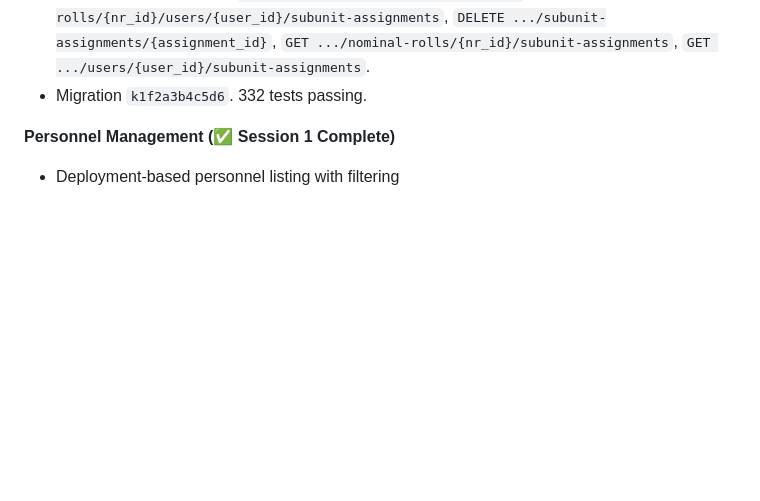
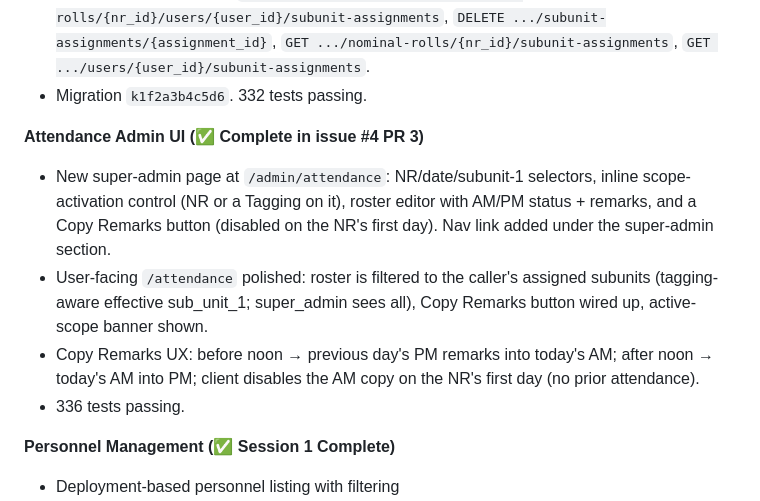
Before and after one commit to 61cssb/parade-state, a Markdown page: docs/IMPLEMENTATION.md, the part around the change. Drawn GitHub-style; blank space fills up the shorter version.

Commit message:
docs: note attendance admin UI completion (issue #4 PR 3)
IMPLEMENTATION: add the Attendance Admin UI section (admin page capabilities,
user-view filtering, Copy Remarks UX). NEXT_PHASE: PR 3 entry; mark
issue #4 complete.

Co-Authored-By: Claude Opus 4.6 <noreply@anthropic.com>

```diff
--- a/docs/IMPLEMENTATION.md
+++ b/docs/IMPLEMENTATION.md
@@ -231,6 +231,19 @@ async def test_example(client, sample_users, sample_deployment):
   `GET .../nominal-rolls/{nr_id}/subunit-assignments`,
   `GET .../users/{user_id}/subunit-assignments`.
 - Migration `k1f2a3b4c5d6`. 332 tests passing.
+
+**Attendance Admin UI (✅ Complete in issue #4 PR 3)**
+- New super-admin page at `/admin/attendance`: NR/date/subunit-1 selectors,
+  inline scope-activation control (NR or a Tagging on it), roster editor with
+  AM/PM status + remarks, and a Copy Remarks button (disabled on the NR's
+  first day). Nav link added under the super-admin section.
+- User-facing `/attendance` polished: roster is filtered to the caller's
+  assigned subunits (tagging-aware effective sub_unit_1; super_admin sees all),
+  Copy Remarks button wired up, active-scope banner shown.
+- Copy Remarks UX: before noon → previous day's PM remarks into today's AM;
+  after noon → today's AM into PM; client disables the AM copy on the NR's
+  first day (no prior attendance).
+- 336 tests passing.
 
 **Personnel Management (✅ Session 1 Complete)**
 - Deployment-based personnel listing with filtering
```
Also changed, not shown: docs/NEXT_PHASE.md (+2 -1 lines).
